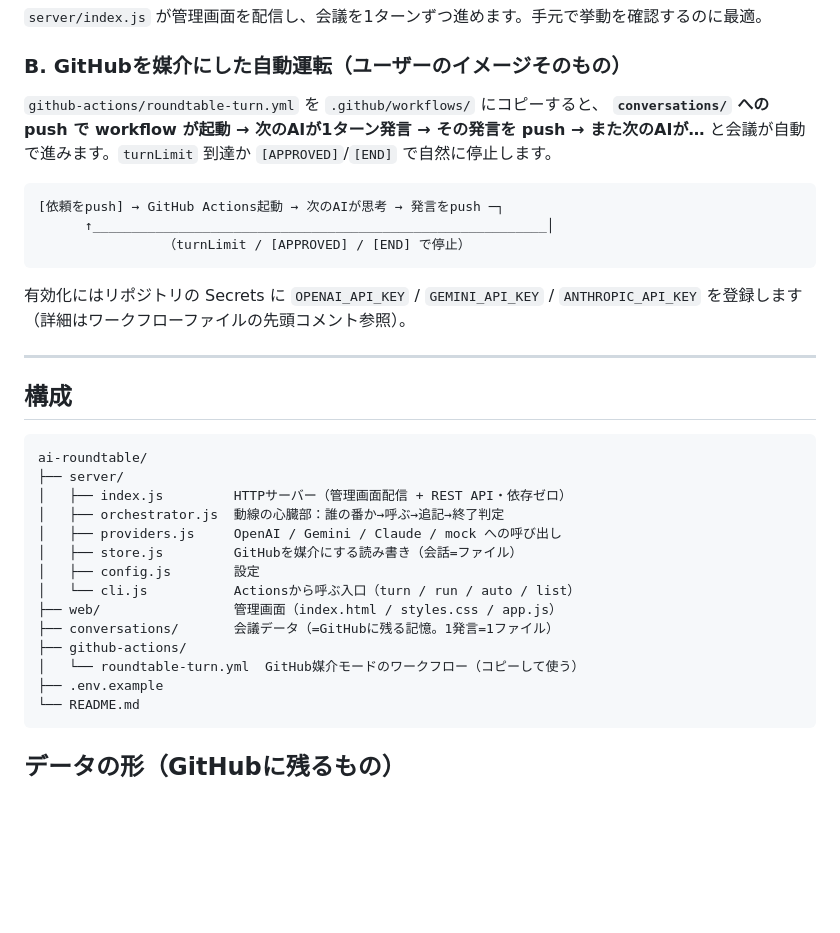
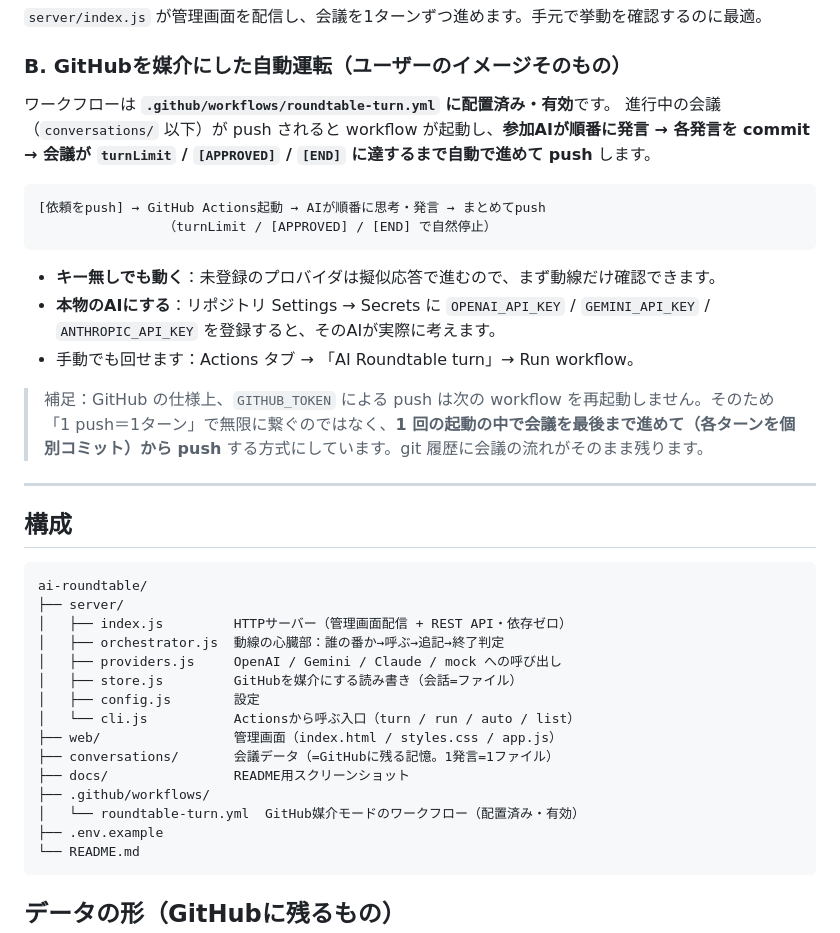
Before and after one commit to rt1takara-a11y/ai-roundtable, a Markdown page: README.md, the part around one of its changes. Rendered like a GitHub page; blank space fills up the shorter version.

Commit message:
docs: READMEにスクリーンショット追加 & GitHub媒介ワークフローを有効化
- docs/ に会議ルーム/ダッシュボードのスクショを追加しREADMEに掲載
- .github/workflows/roundtable-turn.yml を配置（媒介モードを有効化）
  - conversations/ への push で起動、会議を最後まで進めて push
  - GITHUB_TOKEN では再起動されない仕様に合わせ、1起動で完了する方式
- 旧 github-actions/ テンプレートを削除（ルート構成に統合）

````diff
--- a/README.md
+++ b/README.md
@@ -45,16 +55,19 @@ node server/index.js
 `server/index.js` が管理画面を配信し、会議を1ターンずつ進めます。手元で挙動を確認するのに最適。
 
 ### B. GitHubを媒介にした自動運転（ユーザーのイメージそのもの）
-`github-actions/roundtable-turn.yml` を `.github/workflows/` にコピーすると、
-**`conversations/` への push で workflow が起動 → 次のAIが1ターン発言 → その発言を push → また次のAIが…** と会議が自動で進みます。`turnLimit` 到達か `[APPROVED]`/`[END]` で自然に停止します。
+ワークフローは **`.github/workflows/roundtable-turn.yml` に配置済み・有効**です。
+進行中の会議（`conversations/` 以下）が push されると workflow が起動し、**参加AIが順番に発言 → 各発言を commit → 会議が `turnLimit` / `[APPROVED]` / `[END]` に達するまで自動で進めて push** します。
 
 ```
-[依頼をpush] → GitHub Actions起動 → 次のAIが思考 → 発言をpush ─┐
-      ↑__________________________________________________________│
-                （turnLimit / [APPROVED] / [END] で停止）
+[依頼をpush] → GitHub Actions起動 → AIが順番に思考・発言 → まとめてpush
+                （turnLimit / [APPROVED] / [END] で自然停止）
 ```
 
-有効化にはリポジトリの Secrets に `OPENAI_API_KEY` / `GEMINI_API_KEY` / `ANTHROPIC_API_KEY` を登録します（詳細はワークフローファイルの先頭コメント参照）。
+- **キー無しでも動く**：未登録のプロバイダは擬似応答で進むので、まず動線だけ確認できます。
+- **本物のAIにする**：リポジトリ Settings → Secrets に `OPENAI_API_KEY` / `GEMINI_API_KEY` / `ANTHROPIC_API_KEY` を登録すると、そのAIが実際に考えます。
+- 手動でも回せます：Actions タブ → 「AI Roundtable turn」→ Run workflow。
+
+> 補足：GitHub の仕様上、`GITHUB_TOKEN` による push は次の workflow を再起動しません。そのため「1 push＝1ターン」で無限に繋ぐのではなく、**1 回の起動の中で会議を最後まで進めて（各ターンを個別コミット）から push** する方式にしています。git 履歴に会議の流れがそのまま残ります。
 
 ---
 
@@ -71,8 +84,9 @@ ai-roundtable/
 │   └── cli.js           Actionsから呼ぶ入口（turn / run / auto / list）
 ├── web/                 管理画面（index.html / styles.css / app.js）
 ├── conversations/       会議データ（=GitHubに残る記憶。1発言=1ファイル）
-├── github-actions/
-│   └── roundtable-turn.yml  GitHub媒介モードのワークフロー（コピーして使う）
+├── docs/                README用スクリーンショット
+├── .github/workflows/
+│   └── roundtable-turn.yml  GitHub媒介モードのワークフロー（配置済み・有効）
 ├── .env.example
 └── README.md
 ```
````
Also changed, not shown: other parts of README.md (+11 -1 lines), docs/screenshot-dashboard.png (added), docs/screenshot-meeting.png (added), 2 other files.
